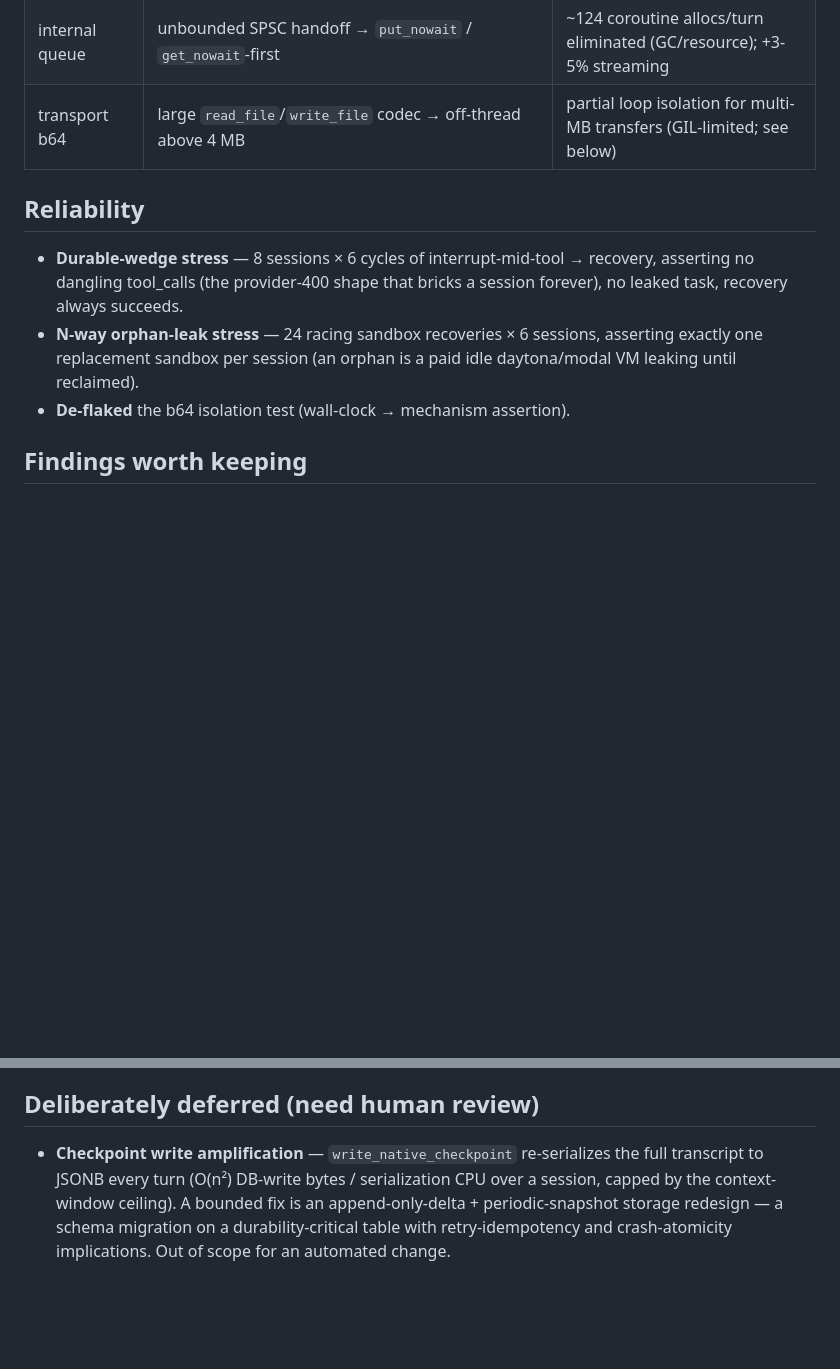
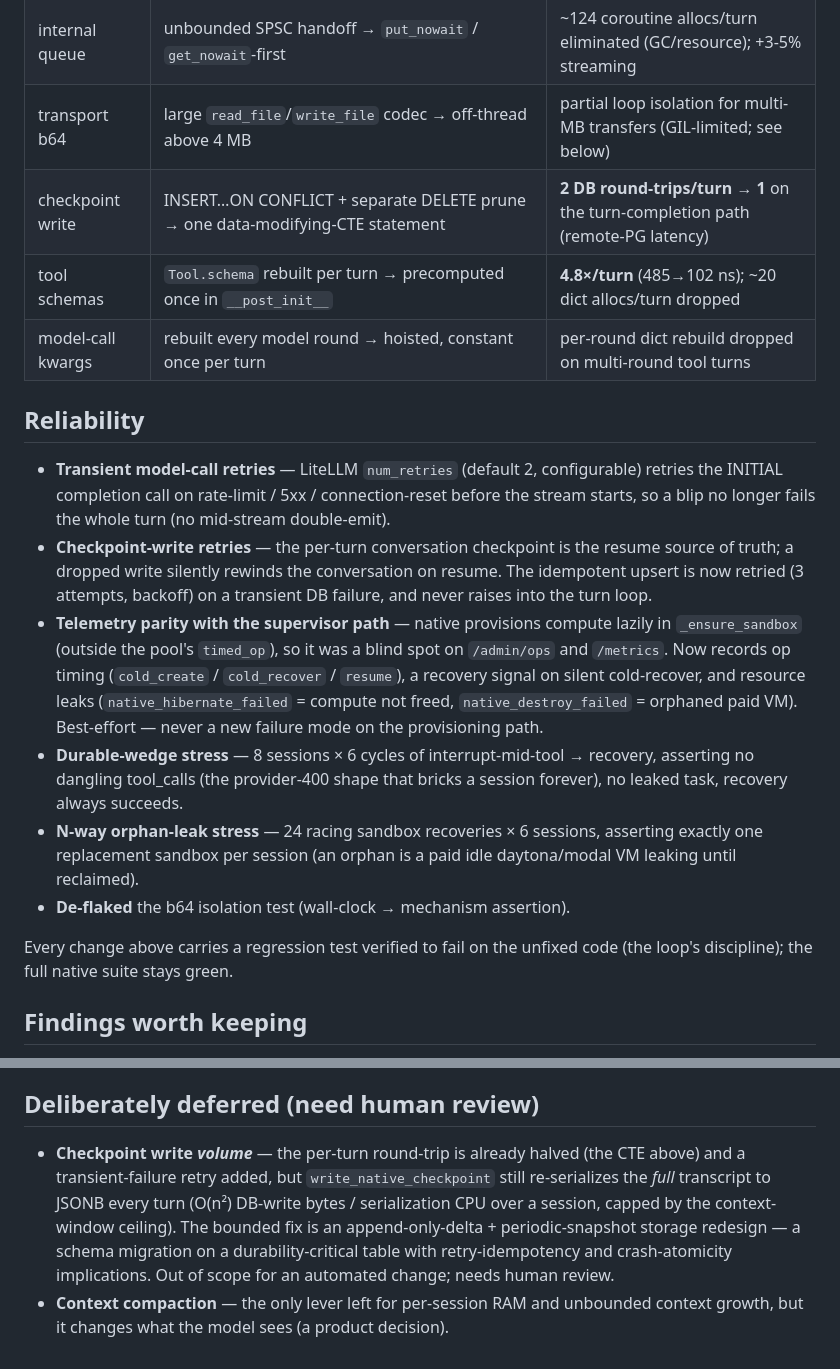
Before and after one commit to listar2000/agent-sdk, a Markdown page: benchmark/NATIVE_SCALABILITY.md, 2 parts joined by grey strips. Drawn GitHub-style; blank space fills up the shorter version.

Commit message:
docs(bench): refresh native scalability doc with the resource + reliability work
The doc covered only the first ~9 commits (frame/quadratic/SSE/queue/b64). Add
the resource rows (checkpoint 1-RTT CTE, tool-schema precompute, kwargs hoist)
and the reliability section now that native has transient model-call retries,
checkpoint-write retries, and full telemetry parity (op timing + recovery +
leaks). Clarify the deferred item is the checkpoint write-VOLUME (RTT already
halved) and that context compaction is the last RAM lever. Keeps the PR-level
narrative accurate for the full branch.

Co-Authored-By: Claude Opus 4.8 (1M context) <noreply@anthropic.com>

```diff
--- a/benchmark/NATIVE_SCALABILITY.md
+++ b/benchmark/NATIVE_SCALABILITY.md
@@ -52,9 +52,27 @@ across replicas) — the lever is reducing per-turn CPU, which the changes do.
 | **SSE drain (shared)** | `iterate_subscriber` armed an `asyncio.wait_for` timer per event → `get_nowait` hot path, timer only when idle | 1 subscriber **47%→74%**, 4 subs **21%→50%** of 0-sub; all providers |
 | internal queue | unbounded SPSC handoff → `put_nowait` / `get_nowait`-first | ~124 coroutine allocs/turn eliminated (GC/resource); +3-5% streaming |
 | transport b64 | large `read_file`/`write_file` codec → off-thread above 4 MB | partial loop isolation for multi-MB transfers (GIL-limited; see below) |
+| checkpoint write | INSERT…ON CONFLICT + separate DELETE prune → one data-modifying-CTE statement | **2 DB round-trips/turn → 1** on the turn-completion path (remote-PG latency) |
+| tool schemas | `Tool.schema` rebuilt per turn → precomputed once in `__post_init__` | **4.8×/turn** (485→102 ns); ~20 dict allocs/turn dropped |
+| model-call kwargs | rebuilt every model round → hoisted, constant once per turn | per-round dict rebuild dropped on multi-round tool turns |
 
 ## Reliability
 
+* **Transient model-call retries** — LiteLLM `num_retries` (default 2,
+  configurable) retries the INITIAL completion call on rate-limit / 5xx /
+  connection-reset before the stream starts, so a blip no longer fails the whole
+  turn (no mid-stream double-emit).
+* **Checkpoint-write retries** — the per-turn conversation checkpoint is the
+  resume source of truth; a dropped write silently rewinds the conversation on
+  resume. The idempotent upsert is now retried (3 attempts, backoff) on a
+  transient DB failure, and never raises into the turn loop.
+* **Telemetry parity with the supervisor path** — native provisions compute
+  lazily in `_ensure_sandbox` (outside the pool's `timed_op`), so it was a blind
+  spot on `/admin/ops` and `/metrics`. Now records op timing (`cold_create` /
+  `cold_recover` / `resume`), a recovery signal on silent cold-recover, and
+  resource leaks (`native_hibernate_failed` = compute not freed,
+  `native_destroy_failed` = orphaned paid VM). Best-effort — never a new failure
+  mode on the provisioning path.
 * **Durable-wedge stress** — 8 sessions × 6 cycles of interrupt-mid-tool →
   recovery, asserting no dangling tool_calls (the provider-400 shape that bricks
   a session forever), no leaked task, recovery always succeeds.
@@ -62,6 +80,9 @@ across replicas) — the lever is reducing per-turn CPU, which the changes do.
   asserting exactly one replacement sandbox per session (an orphan is a paid
   idle daytona/modal VM leaking until reclaimed).
 * **De-flaked** the b64 isolation test (wall-clock → mechanism assertion).
+
+Every change above carries a regression test verified to fail on the unfixed
+code (the loop's discipline); the full native suite stays green.
 
 ## Findings worth keeping
 
@@ -78,9 +99,13 @@ across replicas) — the lever is reducing per-turn CPU, which the changes do.
 
 ## Deliberately deferred (need human review)
 
-* **Checkpoint write amplification** — `write_native_checkpoint` re-serializes
-  the full transcript to JSONB every turn (O(n²) DB-write bytes / serialization
-  CPU over a session, capped by the context-window ceiling). A bounded fix is an
-  append-only-delta + periodic-snapshot storage redesign — a schema migration on
-  a durability-critical table with retry-idempotency and crash-atomicity
-  implications. Out of scope for an automated change.
+* **Checkpoint write *volume*** — the per-turn round-trip is already halved (the
+  CTE above) and a transient-failure retry added, but `write_native_checkpoint`
+  still re-serializes the *full* transcript to JSONB every turn (O(n²) DB-write
+  bytes / serialization CPU over a session, capped by the context-window
+  ceiling). The bounded fix is an append-only-delta + periodic-snapshot storage
+  redesign — a schema migration on a durability-critical table with
+  retry-idempotency and crash-atomicity implications. Out of scope for an
+  automated change; needs human review.
+* **Context compaction** — the only lever left for per-session RAM and unbounded
+  context growth, but it changes what the model sees (a product decision).
```
